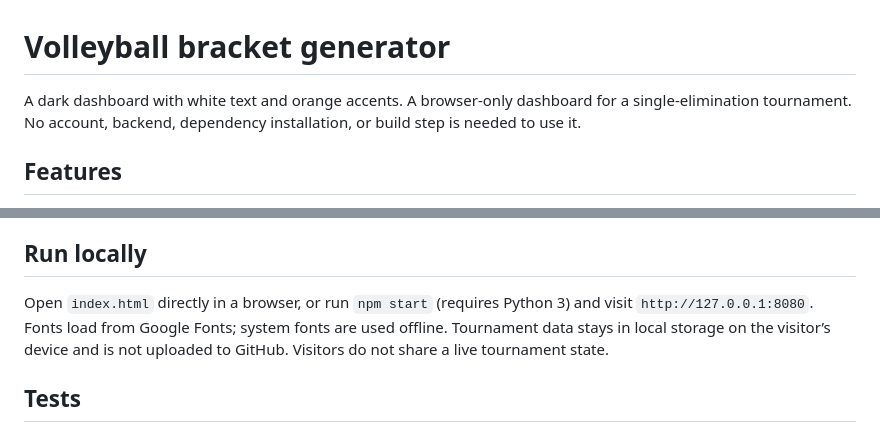
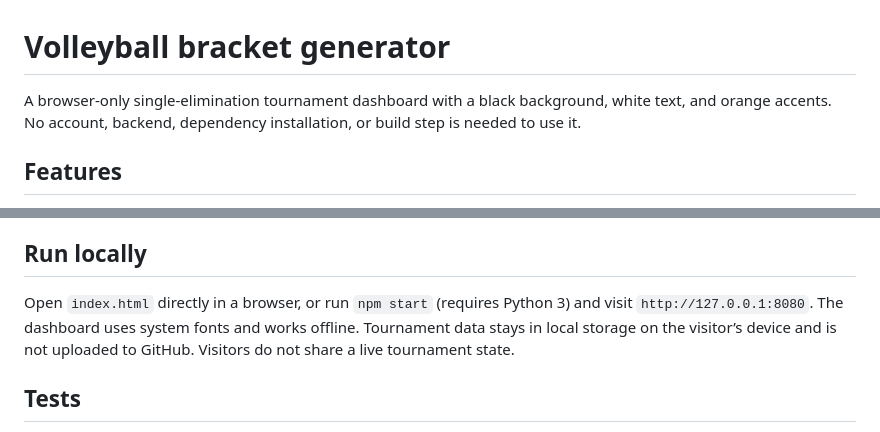
Before and after one commit to toxuble/volleyball-bracket-generator, a Markdown page: README.md, 2 parts joined by grey strips. Rendered like a GitHub page.

Commit message:
Document system fonts and dark dashboard

```diff
--- a/README.md
+++ b/README.md
@@ -1,6 +1,6 @@
 # Volleyball bracket generator
 
-A dark dashboard with white text and orange accents. A browser-only dashboard for a single-elimination tournament. No account, backend, dependency installation, or build step is needed to use it.
+A browser-only single-elimination tournament dashboard with a black background, white text, and orange accents. No account, backend, dependency installation, or build step is needed to use it.
 
 ## Features
 
@@ -27,7 +27,7 @@ Custom targets, especially 21 and 35, are recreational organizer rules. [FIVB in
 
 ## Run locally
 
-Open `index.html` directly in a browser, or run `npm start` (requires Python 3) and visit `http://127.0.0.1:8080`. Fonts load from Google Fonts; system fonts are used offline. Tournament data stays in local storage on the visitor’s device and is not uploaded to GitHub. Visitors do not share a live tournament state.
+Open `index.html` directly in a browser, or run `npm start` (requires Python 3) and visit `http://127.0.0.1:8080`. The dashboard uses system fonts and works offline. Tournament data stays in local storage on the visitor’s device and is not uploaded to GitHub. Visitors do not share a live tournament state.
 
 ## Tests
 
```
